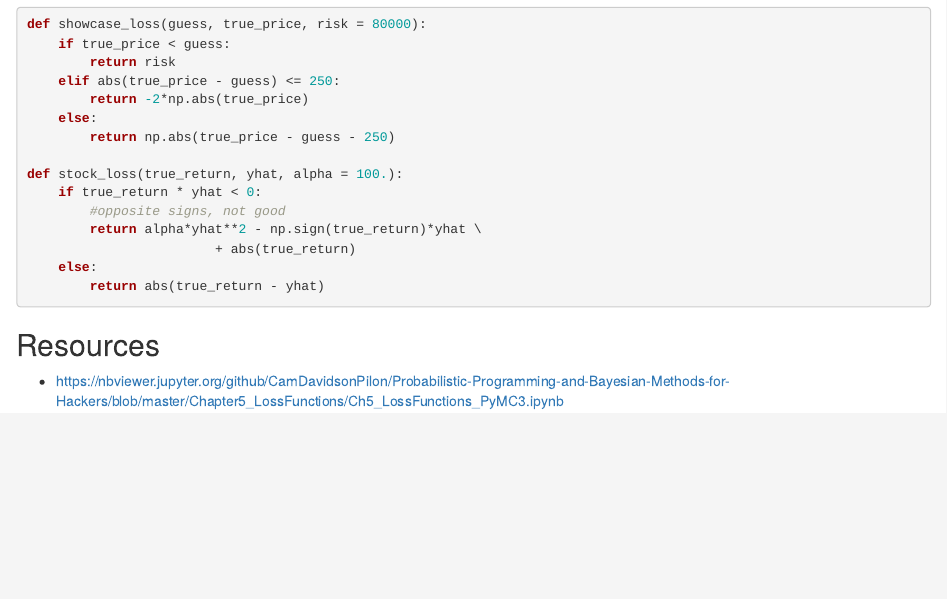
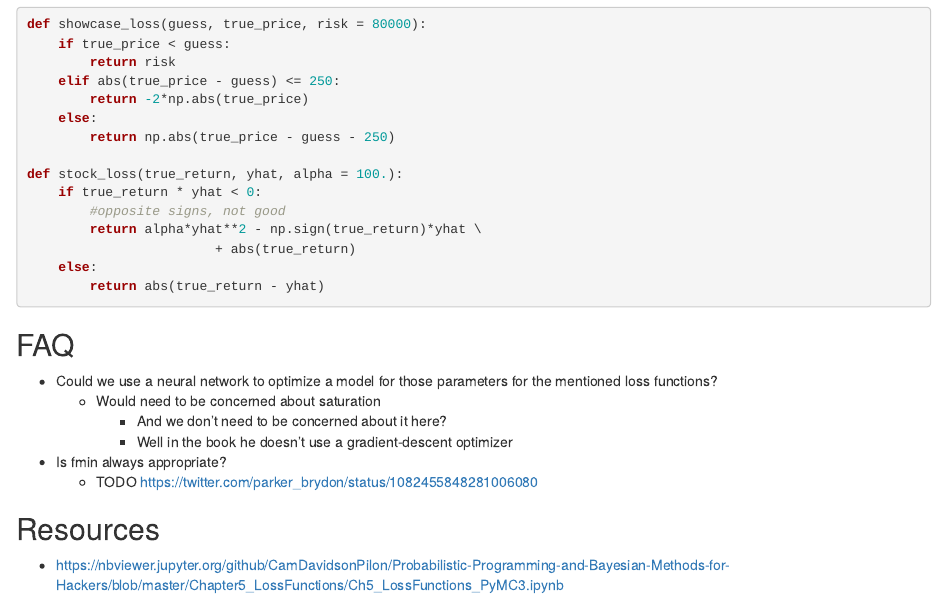
Before and after one commit to gwthompson/data-science-docs, an R Markdown document (ds_topics/bayesian/loss_functions_for_posteriors.Rmd): the page in a window 1100 px wide, from 560 px down. Rendered offline with R 4.5, knitr and Pandoc, with nearby package versions.

Commit message:
FAQ to loss functions for posteriors

````diff
--- a/ds_topics/bayesian/loss_functions_for_posteriors.Rmd
+++ b/ds_topics/bayesian/loss_functions_for_posteriors.Rmd
@@ -43,5 +44,13 @@ def stock_loss(true_return, yhat, alpha = 100.):
         return abs(true_return - yhat)
 ```
 
+## FAQ
+- Could we use a neural network to optimize a model for those parameters for the mentioned loss functions?
+    - Would need to be concerned about saturation
+        - And we don't need to be concerned about it here?
+        - Well in the book he doesn't use a gradient-descent optimizer
+- Is fmin always appropriate?
+    - TODO https://twitter.com/parker_brydon/status/1082455848281006080
+
 ## Resources
 - https://nbviewer.jupyter.org/github/CamDavidsonPilon/Probabilistic-Programming-and-Bayesian-Methods-for-Hackers/blob/master/Chapter5_LossFunctions/Ch5_LossFunctions_PyMC3.ipynb
````
Also changed, not shown: ds_topics/bayesian/loss_functions_for_posteriors.Rmd (1 more changed lines).
